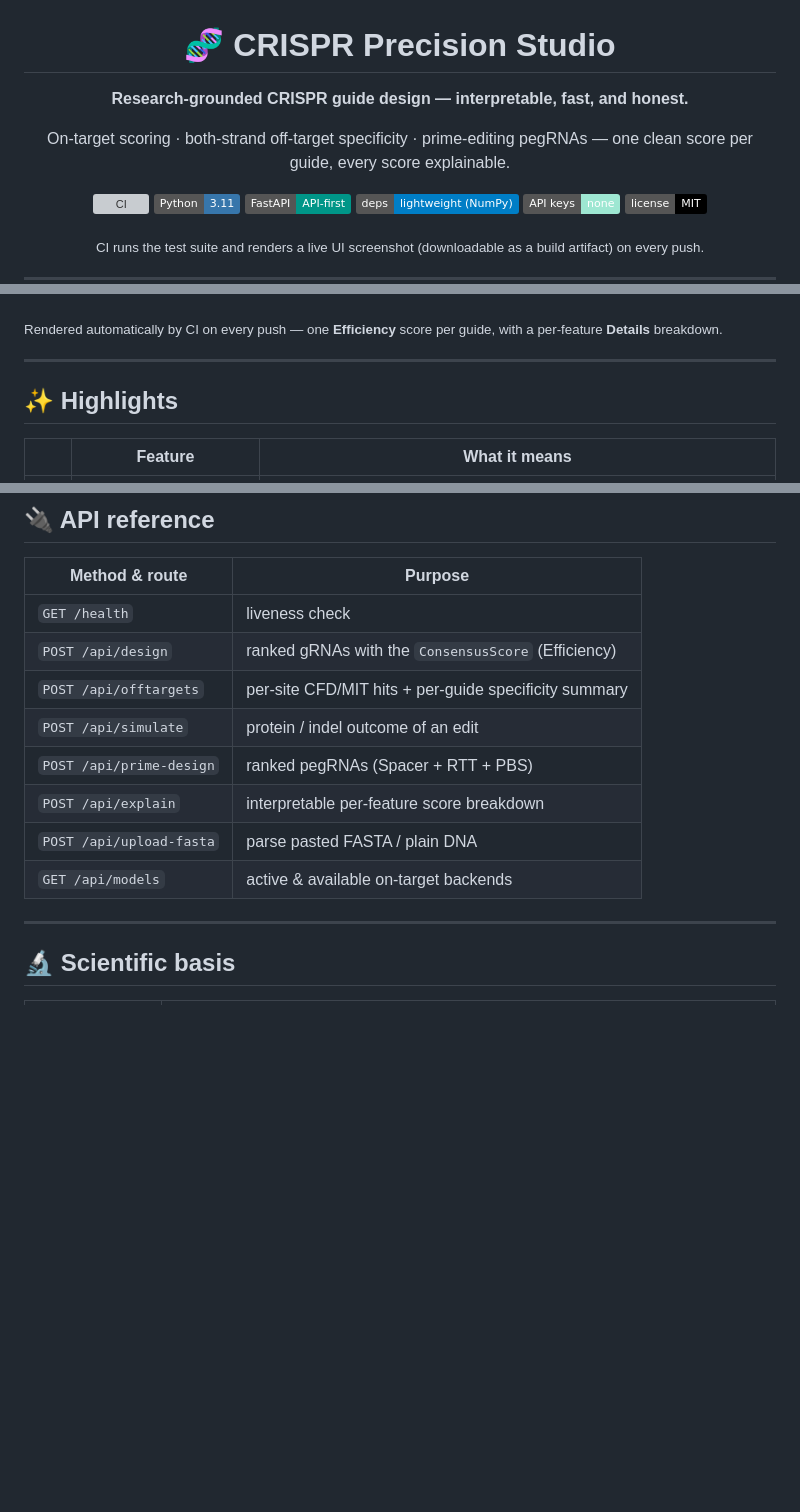
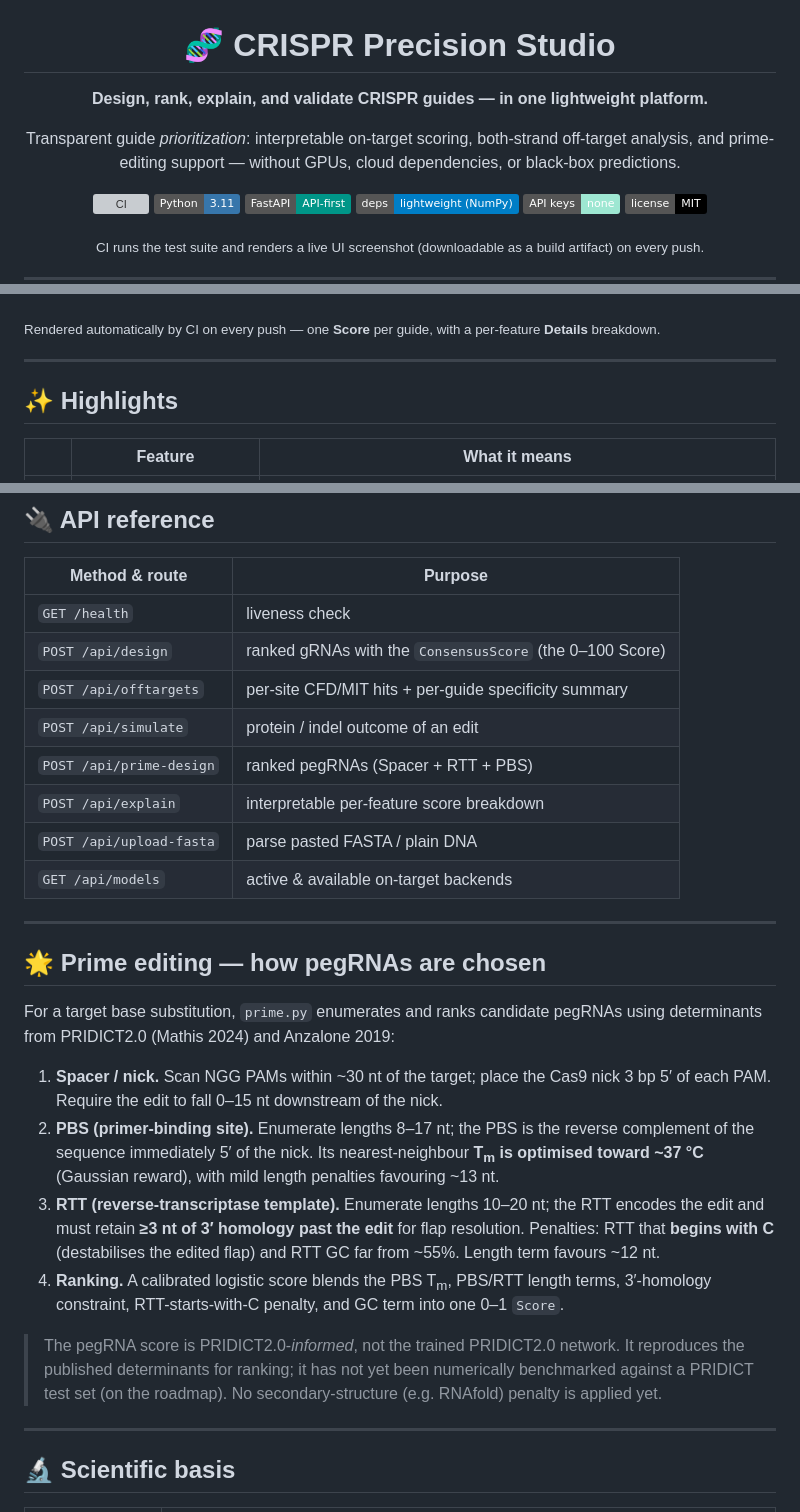
Before and after one commit to Dinesh431786/Crispr, a Markdown page: README.md, 3 parts joined by grey strips. Drawn GitHub-style; badges without logos; blank space fills up the shorter version; grey boxes are pictures that could not be loaded.

```diff
--- a/README.md
+++ b/README.md
@@ -2,9 +2,9 @@
 
 # 🧬 CRISPR Precision Studio
 
-**Research-grounded CRISPR guide design — interpretable, fast, and honest.**
+**Design, rank, explain, and validate CRISPR guides — in one lightweight platform.**
 
-On-target scoring · both-strand off-target specificity · prime-editing pegRNAs — one clean score per guide, every score explainable.
+Transparent guide *prioritization*: interpretable on-target scoring, both-strand off-target analysis, and prime-editing support — without GPUs, cloud dependencies, or black-box predictions.
 
 [![CI](https://github.com/Dinesh431786/Crispr/actions/workflows/ci.yml/badge.svg)](https://github.com/Dinesh431786/Crispr/actions/workflows/ci.yml)
 ![Python](https://img.shields.io/badge/Python-3.11-3776AB?logo=python&logoColor=white)
@@ -23,7 +23,7 @@ On-target scoring · both-strand off-target specificity · prime-editing pegRNAs
 
 ![CRISPR Precision Studio UI](docs/ui.png)
 
-<sub>Rendered automatically by CI on every push — one **Efficiency** score per guide, with a per-feature **Details** breakdown.</sub>
+<sub>Rendered automatically by CI on every push — one **Score** per guide, with a per-feature **Details** breakdown.</sub>
 
 ---
 
@@ -121,13 +150,26 @@ Browser renders one ranked table
 | Method & route | Purpose |
 |---|---|
 | `GET /health` | liveness check |
-| `POST /api/design` | ranked gRNAs with the `ConsensusScore` (Efficiency) |
+| `POST /api/design` | ranked gRNAs with the `ConsensusScore` (the 0–100 Score) |
 | `POST /api/offtargets` | per-site CFD/MIT hits + per-guide specificity summary |
 | `POST /api/simulate` | protein / indel outcome of an edit |
 | `POST /api/prime-design` | ranked pegRNAs (Spacer + RTT + PBS) |
 | `POST /api/explain` | interpretable per-feature score breakdown |
 | `POST /api/upload-fasta` | parse pasted FASTA / plain DNA |
 | `GET /api/models` | active & available on-target backends |
+
+---
+
+## 🌟 Prime editing — how pegRNAs are chosen
+
+For a target base substitution, `prime.py` enumerates and ranks candidate pegRNAs using determinants from PRIDICT2.0 (Mathis 2024) and Anzalone 2019:
+
+1. **Spacer / nick.** Scan NGG PAMs within ~30 nt of the target; place the Cas9 nick 3 bp 5′ of each PAM. Require the edit to fall 0–15 nt downstream of the nick.
+2. **PBS (primer-binding site).** Enumerate lengths 8–17 nt; the PBS is the reverse complement of the sequence immediately 5′ of the nick. Its nearest-neighbour **T<sub>m</sub> is optimised toward ~37 °C** (Gaussian reward), with mild length penalties favouring ~13 nt.
+3. **RTT (reverse-transcriptase template).** Enumerate lengths 10–20 nt; the RTT encodes the edit and must retain **≥3 nt of 3′ homology past the edit** for flap resolution. Penalties: RTT that **begins with C** (destabilises the edited flap) and RTT GC far from ~55%. Length term favours ~12 nt.
+4. **Ranking.** A calibrated logistic score blends the PBS T<sub>m</sub>, PBS/RTT length terms, 3′-homology constraint, RTT-starts-with-C penalty, and GC term into one 0–1 `Score`.
+
+> The pegRNA score is PRIDICT2.0-*informed*, not the trained PRIDICT2.0 network. It reproduces the published determinants for ranking; it has not yet been numerically benchmarked against a PRIDICT test set (on the roadmap). No secondary-structure (e.g. RNAfold) penalty is applied yet.
 
 ---
 
```
Also changed, not shown: other parts of README.md (+36 -7 lines).
